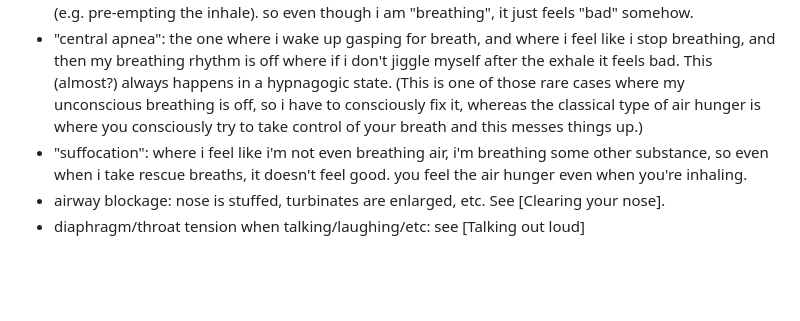
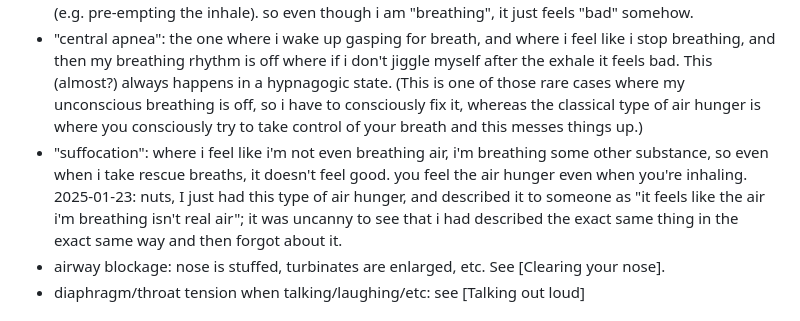
Before and after one commit to riceissa/breathing, a Markdown page: doc.md, the part around the change. Rendered like a GitHub page; blank space fills up the shorter version.

Commit message:
add experience

```diff
--- a/doc.md
+++ b/doc.md
@@ -200,7 +200,7 @@ The following is a typology of the _phenomenology_ of shortness of breath (at le
 - psychological air hunger: where you are hyperfixated on your breath, and any even slight feeling of needing to take a breath (such as is natural right before you take a breath!) feels way too much air hunger.
 - breath mistiming: this is the one where i'm breathing with a certain pattern of inhales and exhales, but i'm somehow doing it all wrong. probably i am consciously controlling the breath in ways that are bad (e.g. pre-empting the inhale). so even though i am "breathing", it just feels "bad" somehow.
 - "central apnea": the one where i wake up gasping for breath, and where i feel like i stop breathing, and then my breathing rhythm is off where if i don't jiggle myself after the exhale it feels bad. This (almost?) always happens in a hypnagogic state. (This is one of those rare cases where my unconscious breathing is off, so i have to consciously fix it, whereas the classical type of air hunger is where you consciously try to take control of your breath and this messes things up.)
-- "suffocation": where i feel like i'm not even breathing air, i'm breathing some other substance, so even when i take rescue breaths, it doesn't feel good. you feel the air hunger even when you're inhaling.
+- "suffocation": where i feel like i'm not even breathing air, i'm breathing some other substance, so even when i take rescue breaths, it doesn't feel good. you feel the air hunger even when you're inhaling. 2025-01-23: nuts, I just had this type of air hunger, and described it to someone as "it feels like the air i'm breathing isn't real air"; it was uncanny to see that i had described the exact same thing in the exact same way and then forgot about it.
 - airway blockage: nose is stuffed, turbinates are enlarged, etc. See [Clearing your nose].
 - diaphragm/throat tension when talking/laughing/etc: see [Talking out loud]
 
```
